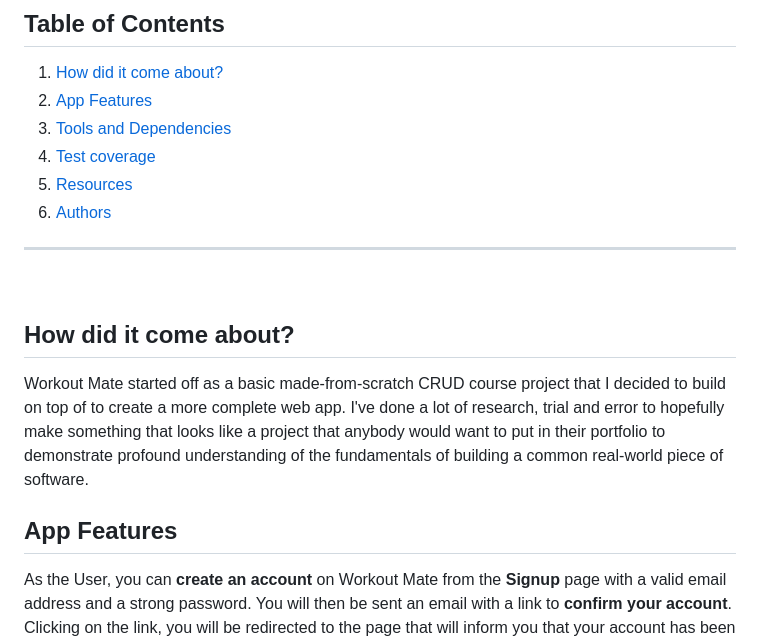
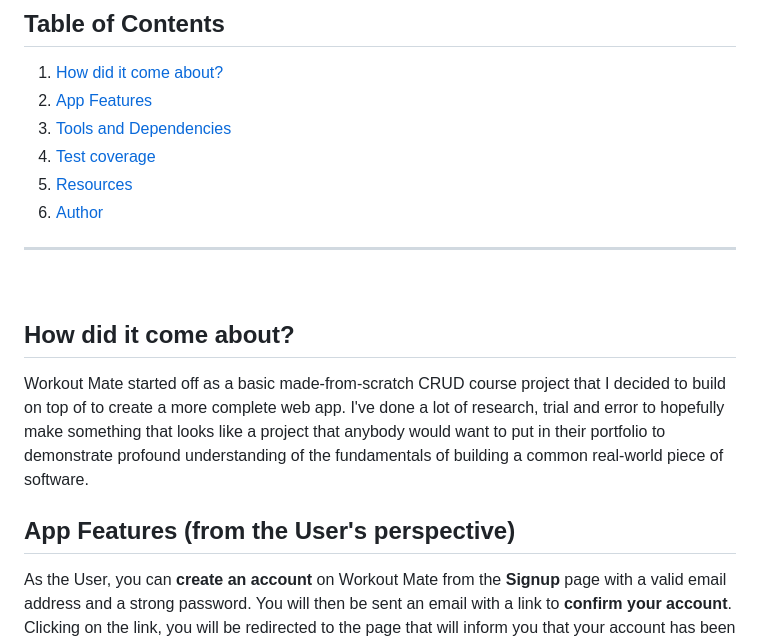
Before and after one commit to Marija-Kov/Workout-Mate, a Markdown page: README.md, the part around one of its changes. Rendered like a GitHub page.

```diff
--- a/README.md
+++ b/README.md
@@ -18,7 +20,7 @@ Workout Mate lets you be the athlete you want to be.</i>
 3. [Tools and Dependencies](#tools)
 4. [Test coverage](#test)
 5. [Resources](#resources)
-6. [Authors](#authors)
+6. [Author](#author)
 
 ---
 <br>
@@ -28,7 +30,7 @@ Workout Mate lets you be the athlete you want to be.</i>
 Workout Mate started off as a basic made-from-scratch CRUD course project that I decided to build on top of to create a more complete web app. I've done a lot of research, trial and error to hopefully make something that looks like a project that anybody would want to put in their portfolio to demonstrate profound understanding of the fundamentals of building a common real-world piece of software.
 </p>
 
-## App Features <a name = "features"></a>
+## App Features (from the User's perspective) <a name = "features"></a>
 <p>
 As the User, you can <b>create an account</b> on Workout Mate from the <b>Signup</b> page with a valid email address and a strong password. You will then be sent an email with a link to <b>confirm your account</b>. Clicking on the link, you will be redirected to the page that will inform you that your account has been confirmed successfully and you can go to the <b>Login</b> page and use your credentials to access your account. If you type in wrong credentials, you will be alerted so. Note that every clickable element in the app is also <b>keyboard focusable</b>.
 
```
Also changed, not shown: other parts of README.md (+3 -0 lines).
